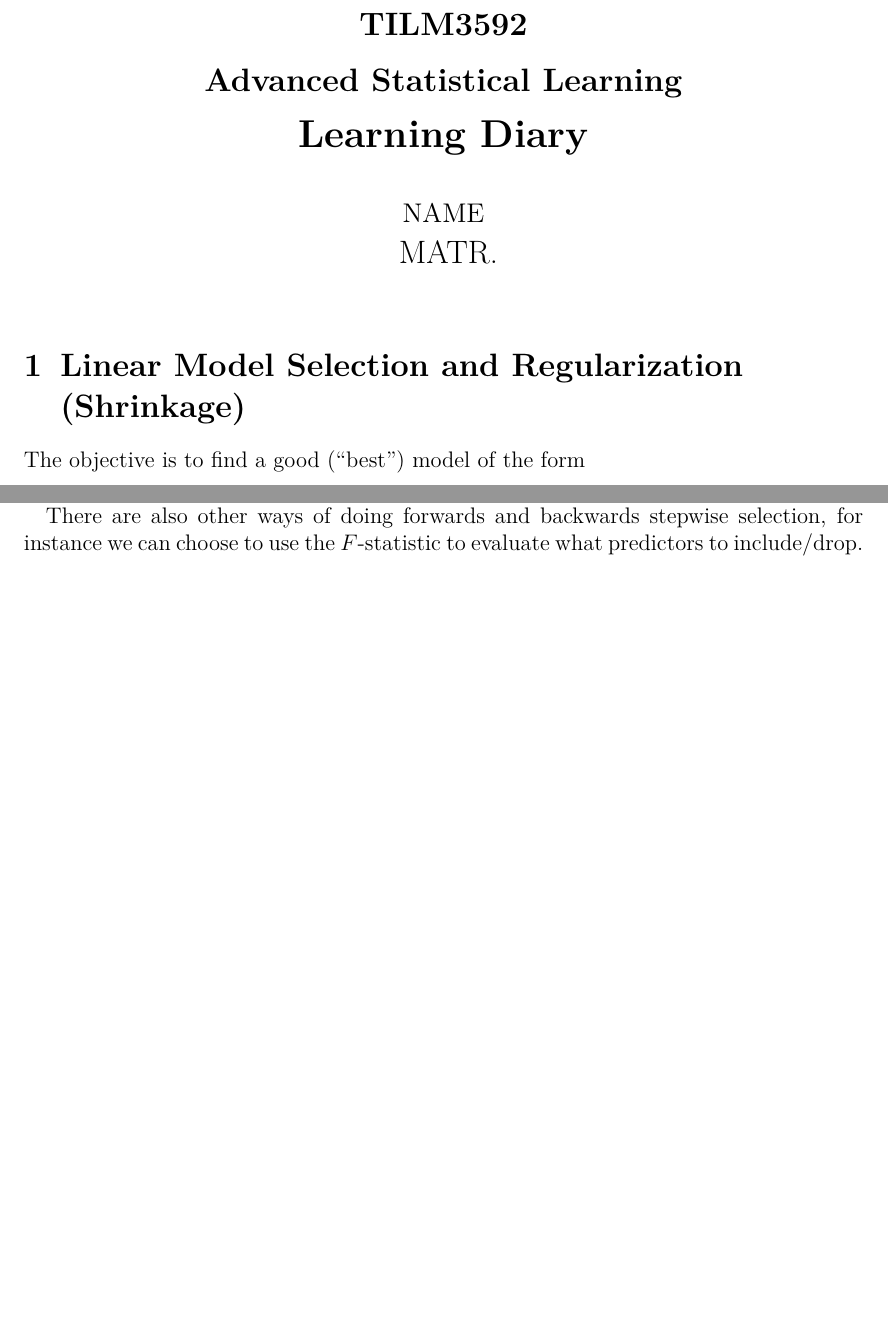
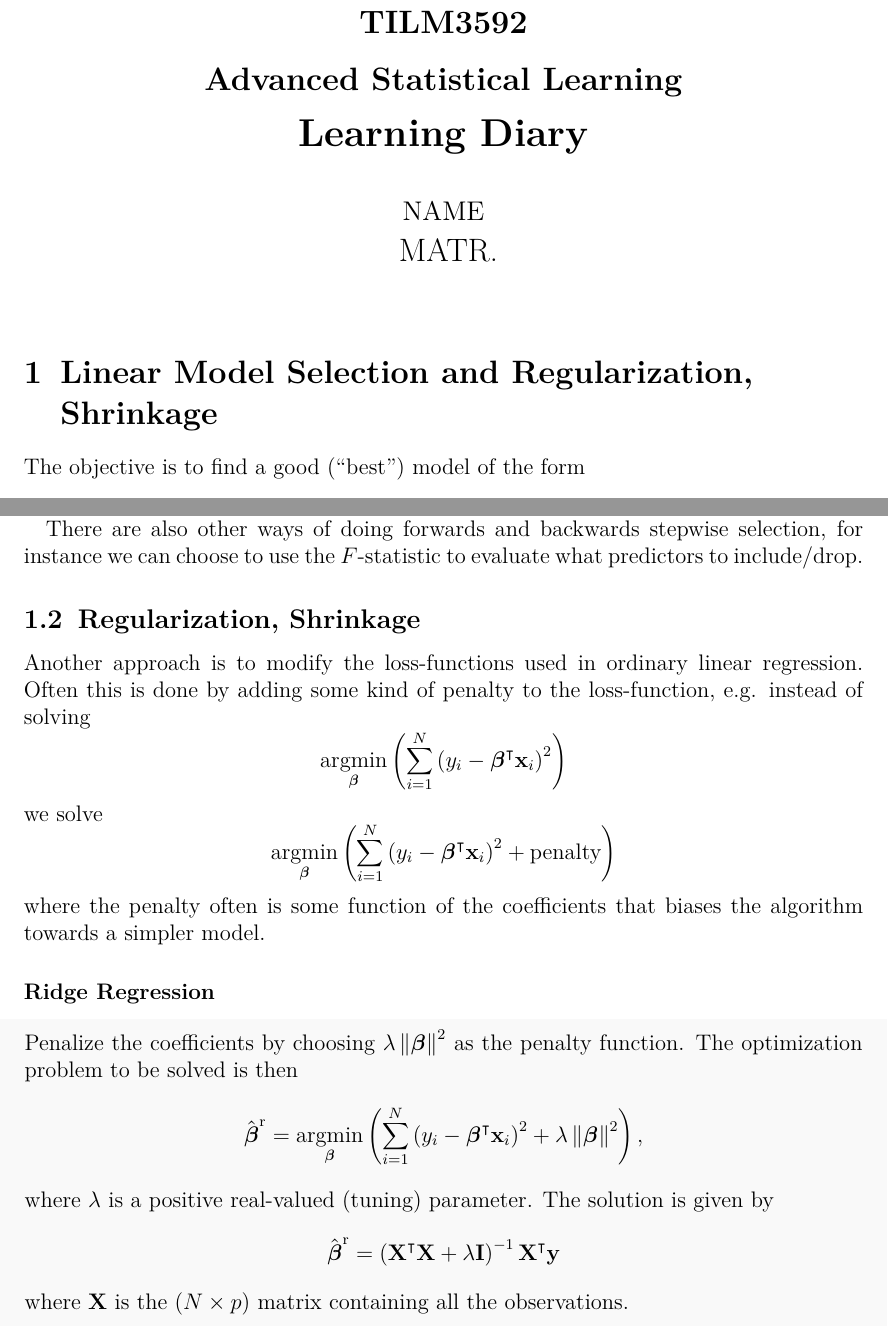
Before and after one commit to oscargranlund/Advanced-Statistical-Learning-UTU, a LaTeX document (Learning Diary/Learning Diary.tex): two parts of pages 1 and 3 of 3, joined at a grey line, cut so that both start at the same text, the shorter picture padded with empty space. Compiled offline with pdfLaTeX.

Commit message:
Tidied up, continued with Regularization and Shrinkage

```diff
--- a/Learning Diary/Learning Diary.tex
+++ b/Learning Diary/Learning Diary.tex
@@ -32,17 +45,17 @@
+\newcommand{\bfbeta}{\boldsymbol{\beta}}
 
 
 %opening
-\title{{\Large \textbf{TILM3592\\Advanced Statistical Learning}}\\{\LARGE \bfseries Learning Diary}}
+\title{\vspace{0.7cm}{\Large \textbf{TILM3592\\Advanced Statistical Learning}}\\{\LARGE \bfseries Learning Diary}}
 \author{{\large NAME}\\
 { MATR.}}
 \date{}
 
 \begin{document}
-
 \maketitle
 
 
-\section{Linear Model Selection and Regularization (Shrinkage)}
+\section{Linear Model Selection and Regularization, Shrinkage}
 
 The objective is to find a good (``best'') model of the form
 \begin{equation}\label{eq:fulllinearmodel}
@@ -78,2 +109 @@ In contrast to forwards stepwise selection backwards stepwise selection is when
 
-An important thing to note is that stepwise selection does not necessarily give the same model as best subset selection (in other words, not the always best model). This is because once a predictor is included/dropped we can not choose to drop/reinclude it at a later point even though that might be advantageous.
@@ -80,5 +117,33 @@ An important thing to note is that stepwise selection does not necessarily give
+This is because once a predictor is included/dropped we can not choose to drop/reinclude it at a later point even though that might be advantageous.
 
 There are also other ways of doing forwards and backwards stepwise selection, for instance we can choose to use the $F$-statistic to evaluate what predictors to include/drop.
 
+\subsection{Regularization, Shrinkage}
+Another approach is to modify the loss-functions used in ordinary linear regression.
+Often this is done by adding some kind of penalty to the loss-function, e.g. instead of solving
+\begin{equation*}
+	\operatornamewithlimits{argmin}_{\bfbeta}\left( \sum_{i=1}^{N}\left(y_i-\bfbeta^\intercal \mathbf{x}_i\right)^2\right)
+\end{equation*}
+we solve
+\begin{equation*}
+	\operatornamewithlimits{argmin}_{\bfbeta}\left( \sum_{i=1}^{N}\left(y_i-\bfbeta^\intercal \mathbf{x}_i\right)^2+\text{penalty}\right)
+\end{equation*}
+where the penalty often is some function of the coefficients that biases the algorithm towards a simpler model.
+
+\subsubsection*{Ridge Regression}
+\begin{algorithm}
+Penalize the coefficients by choosing $\lambda\left\|\bfbeta\right\|^2$ as the penalty function.
+The optimization problem to be solved is then
+\begin{equation*} \hat{\bfbeta}^\mathrm{r}=\operatornamewithlimits{argmin}_{\bfbeta}\left( \sum_{i=1}^{N}\left(y_i-\bfbeta^\intercal \mathbf{x}_i\right)^2+\lambda\left\|\bfbeta\right\|^2\right),
+\end{equation*}
+where $\lambda$ is a positive real-valued (tuning) parameter.
+The solution is given by
+\begin{equation*}
+	\hat{\bfbeta}^\mathrm{r}=\left(\mathbf{X}^\intercal\mathbf{X}+\lambda\mathbf{I}\right)^{-1}\mathbf{X}^\intercal\mathbf{y}
+\end{equation*}
+where $\mathbf{X}$ is the $\left(N\times p\right)$ matrix containing all the observations.
+
+
+\end{algorithm}
 
 \end{document}
```
Also changed, not shown: Learning Diary/Learning Diary.pdf, Learning Diary/Learning Diary.tex (70 more changed lines).
